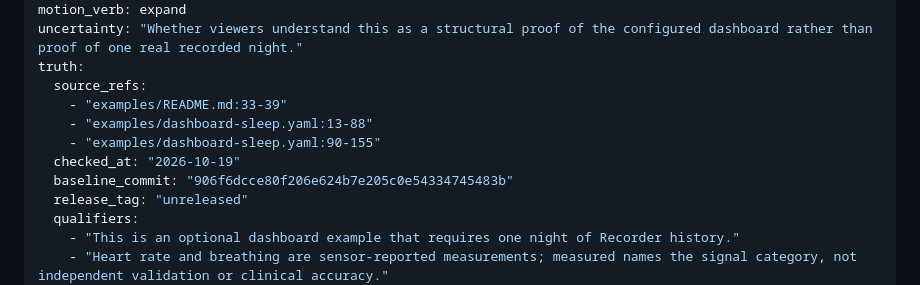
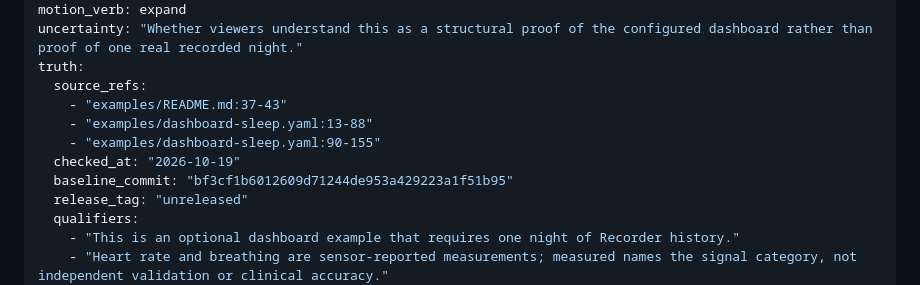
Before and after one commit to florianhorner/ha-fp2-sleep, a Markdown page: videos/sleepradar-last-night-view/BRIEF.md, the part around the change. Rendered like a GitHub page.

Commit message:
docs(video): pin current dashboard references

```diff
--- a/videos/sleepradar-last-night-view/BRIEF.md
+++ b/videos/sleepradar-last-night-view/BRIEF.md
@@ -18,11 +18,11 @@ motion_verb: expand
 uncertainty: "Whether viewers understand this as a structural proof of the configured dashboard rather than proof of one real recorded night."
 truth:
   source_refs:
-    - "examples/README.md:33-39"
+    - "examples/README.md:37-43"
     - "examples/dashboard-sleep.yaml:13-88"
     - "examples/dashboard-sleep.yaml:90-155"
   checked_at: "2026-10-19"
-  baseline_commit: "906f6dcce80f206e624b7e205c0e54334745483b"
+  baseline_commit: "bf3cf1b6012609d71244de953a429223a1f51b95"
   release_tag: "unreleased"
   qualifiers:
     - "This is an optional dashboard example that requires one night of Recorder history."
```
